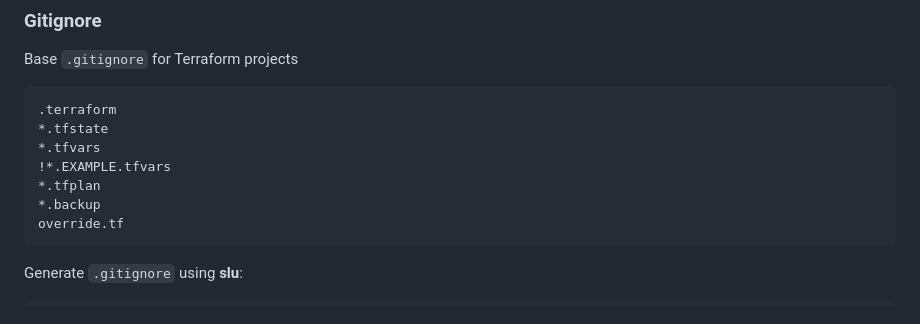
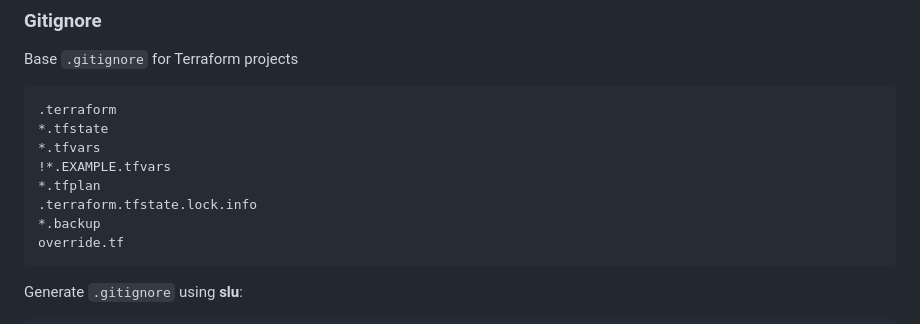
Before and after one commit to ondrejsika/terraform-training, a Markdown page: README.md, the part around the change. Rendered like a GitHub page.

Commit message:
feat(README): Add .terraform.tfstate.lock.info to .gitignore example

````diff
--- a/README.md
+++ b/README.md
@@ -143,6 +143,7 @@ Base `.gitignore` for Terraform projects
 *.tfvars
 !*.EXAMPLE.tfvars
 *.tfplan
+.terraform.tfstate.lock.info
 *.backup
 override.tf
 ```
````
